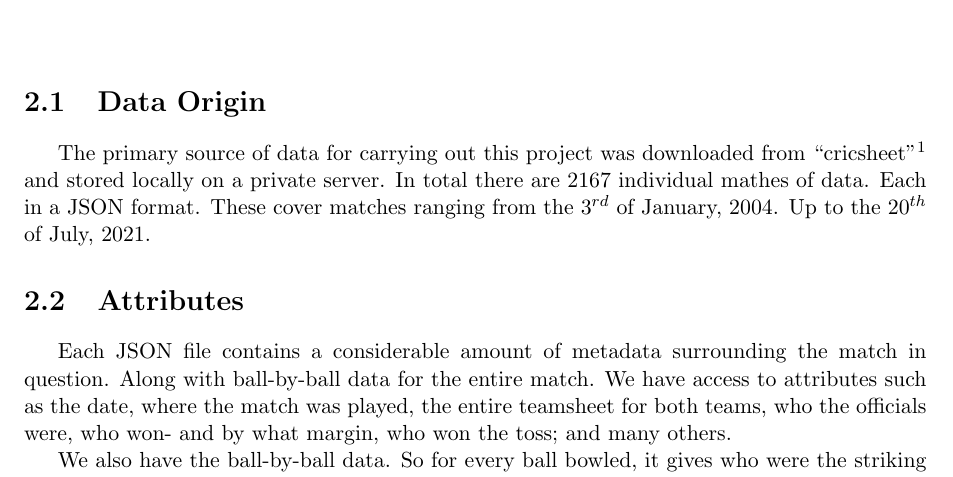
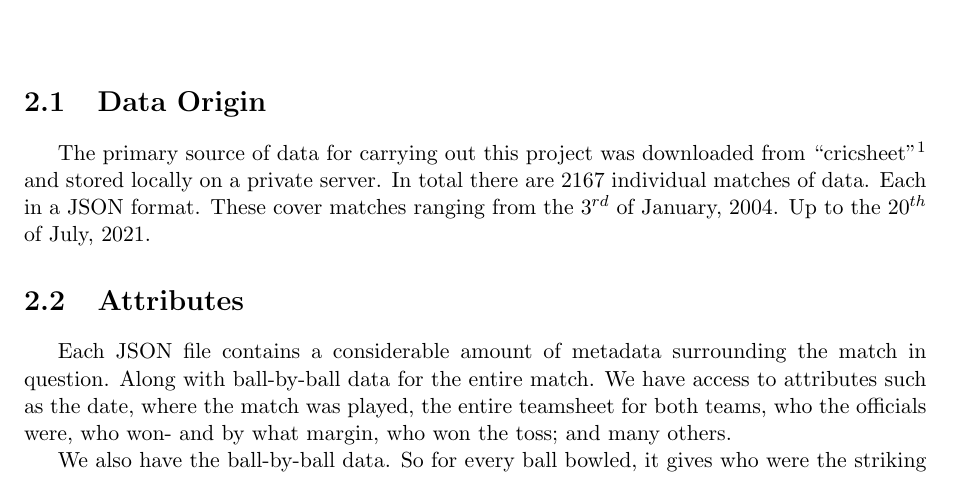
Before and after one commit to mattknowles314/mastersThesis, a LaTeX thesis (Thesis/main.tex, which reads Thesis/Chapters/dataChap.tex): part of page 5 of 14, cut so that both start at the same text. Compiled offline with pdfLaTeX.

Commit message:
Fixed some spelling mistakes

```diff
--- a/Thesis/Chapters/dataChap.tex
+++ b/Thesis/Chapters/dataChap.tex
@@ -2,7 +2,7 @@
 
 \section{Data Origin}
 The primary source of data for carrying out this project was downloaded from ``cricsheet''\footnote{https://cricsheet.org/}
-and stored locally on a private server. In total there are 2167 individual mathes of data. Each in a JSON format.
+and stored locally on a private server. In total there are 2167 individual matches of data. Each in a JSON format.
 These cover matches ranging from the $3^{rd}$ of January, 2004. Up to the $20^{th}$ of July, 2021.
 
 \section{Attributes}
```
